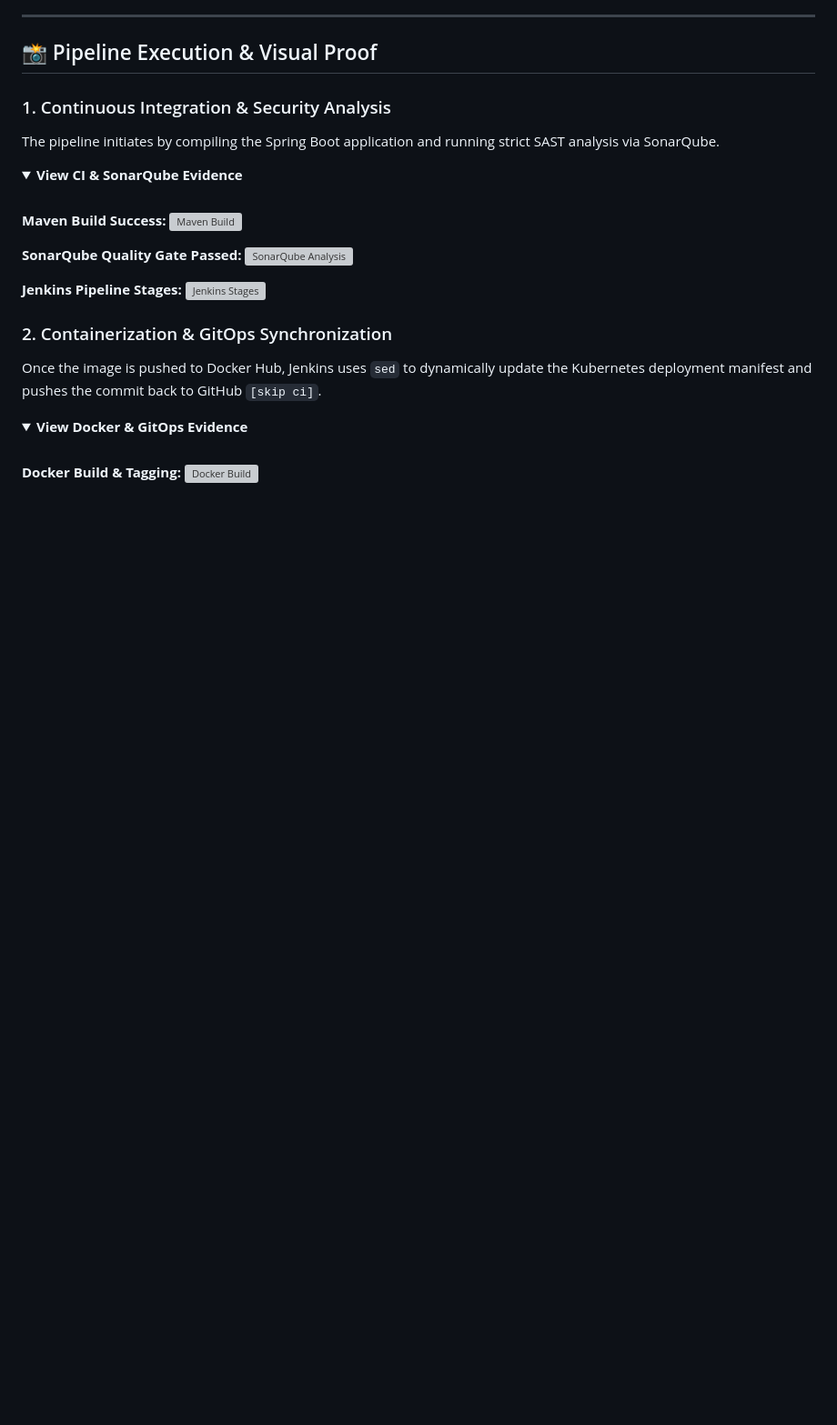
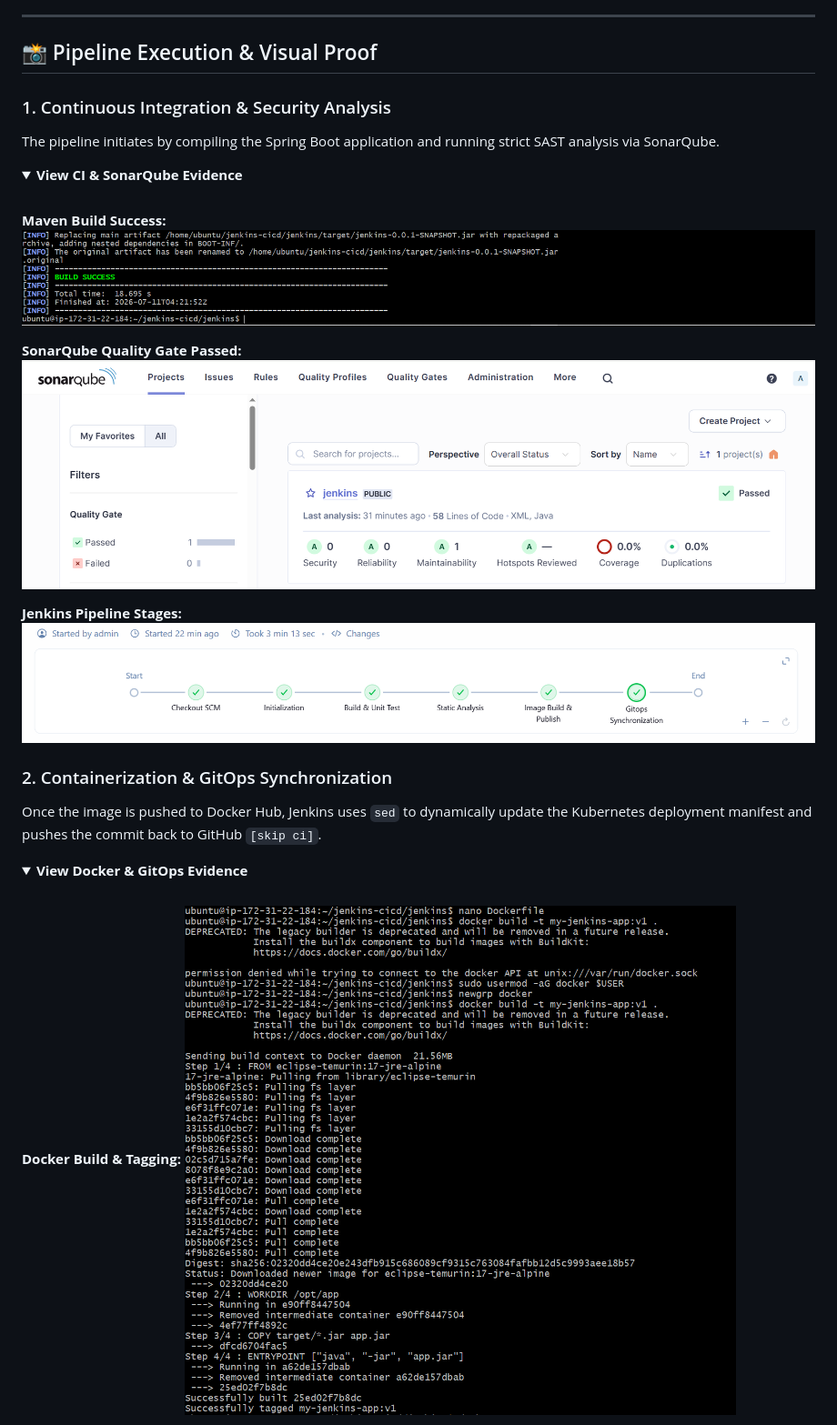
Before and after one commit to Muhammad-Zubair796/jenkins-cicd, a Markdown page: README.md, the part around one of its changes. Shown at 91% size. Drawn GitHub-style; folded sections open; blank space fills up the shorter version; grey boxes are pictures that could not be loaded.

```diff
--- a/README.md
+++ b/README.md
@@ -49,13 +49,13 @@ The pipeline initiates by compiling the Spring Boot application and running stri
 <br>
 
 **Maven Build Success:**
-![Maven Build](screenshots/mvn%20clean%20package.PNG)
+![Maven Build](mvn%20clean%20package.PNG)
 
 **SonarQube Quality Gate Passed:**
-![SonarQube Analysis](screenshots/sonaranalysis.PNG)
+![SonarQube Analysis](sonaranalysis.PNG)
 
 **Jenkins Pipeline Stages:**
-![Jenkins Stages](screenshots/stages.PNG)
+![Jenkins Stages](stages.PNG)
 </details>
 
 ### 2. Containerization & GitOps Synchronization
@@ -66,6 +66,6 @@ Once the image is pushed to Docker Hub, Jenkins uses `sed` to dynamically update
 <br>
 
 **Docker Build & Tagging:**
-![Docker Build](screenshots/dockerbuild.PNG)
+![Docker Build](dockerbuild.PNG)
 
 **Automated GitHub Commit via Jenkins:**
```
Also changed, not shown: other parts of README.md (+4 -4 lines).
